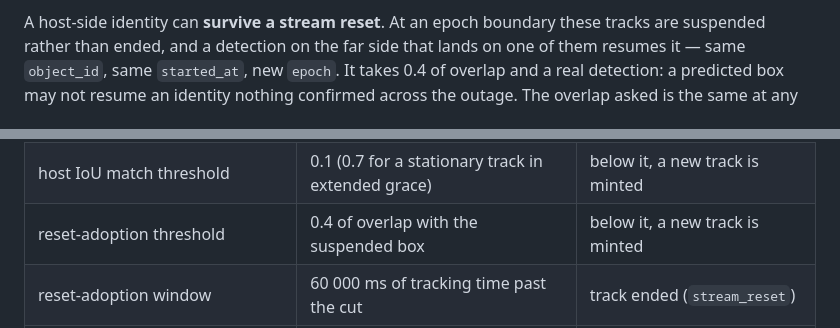
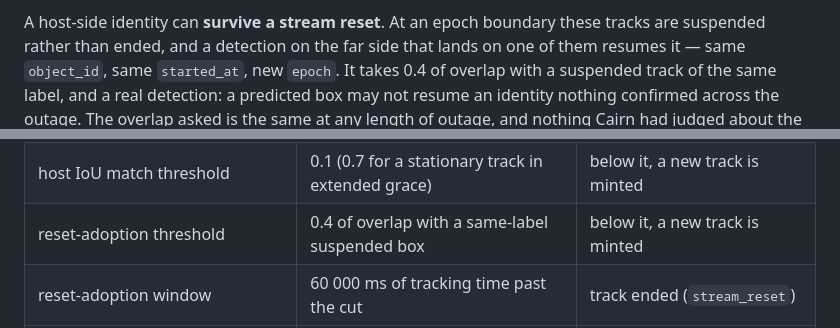
Before and after one commit to bbangert/cairn-nvr, a Markdown page: docs/plugin-contract.md, 2 parts joined by grey strips. Rendered like a GitHub page.

Commit message:
State the same-label requirement in the contract's adoption prose
Copilot (suppressed but correct): adopt/4 only considers a suspended
track of the detection's own label, and both the contract paragraph and
the limits-table row read as allowing cross-label adoption.

Co-Authored-By: Claude Fable 5 <noreply@anthropic.com>

```diff
--- a/docs/plugin-contract.md
+++ b/docs/plugin-contract.md
@@ -548,7 +548,8 @@ bound instead, so a parked object outlasts whatever parks in front of it.
 A host-side identity can **survive a stream reset**. At an epoch boundary
 these tracks are suspended rather than ended, and a detection on the far side
 that lands on one of them resumes it — same `object_id`, same `started_at`,
-new `epoch`. It takes 0.4 of overlap and a real detection: a predicted box may
+new `epoch`. It takes 0.4 of overlap with a suspended track of the same label,
+and a real detection: a predicted box may
 not resume an identity nothing confirmed across the outage. The overlap asked
 is the same at any length of outage, and nothing Cairn had judged about the
 track changes it; the one time bound is on the waiting. A minute after the
@@ -611,7 +612,7 @@ only that much.
 | `tracking.max_live_tracks` | default 128 per camera | least recently seen track evicted |
 | `tracking.stationary_after_ms` | default 10 000 ms of tracking time | track flagged `stationary`, and no longer event evidence |
 | host IoU match threshold | 0.1 (0.7 for a stationary track in extended grace) | below it, a new track is minted |
-| reset-adoption threshold | 0.4 of overlap with the suspended box | below it, a new track is minted |
+| reset-adoption threshold | 0.4 of overlap with a same-label suspended box | below it, a new track is minted |
 | reset-adoption window | 60 000 ms of tracking time past the cut | track ended (`stream_reset`) |
 | `track_updated` throttle | best-score improvement, or 1 000 ms | update not published |
 | respawn backoff | 1 s → 30 s base, ×0.5–1.5 jitter (≈0.5 s → ≈45 s) | — |
```
